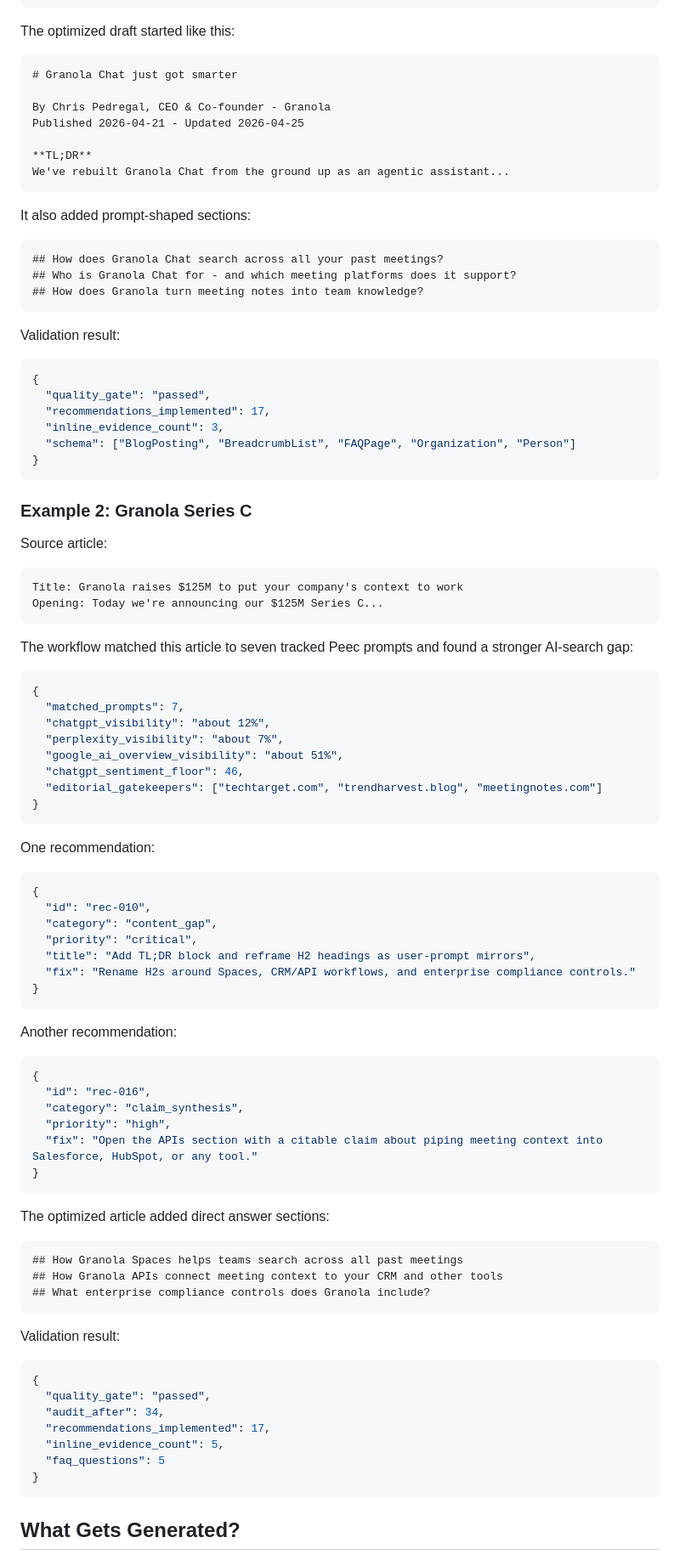
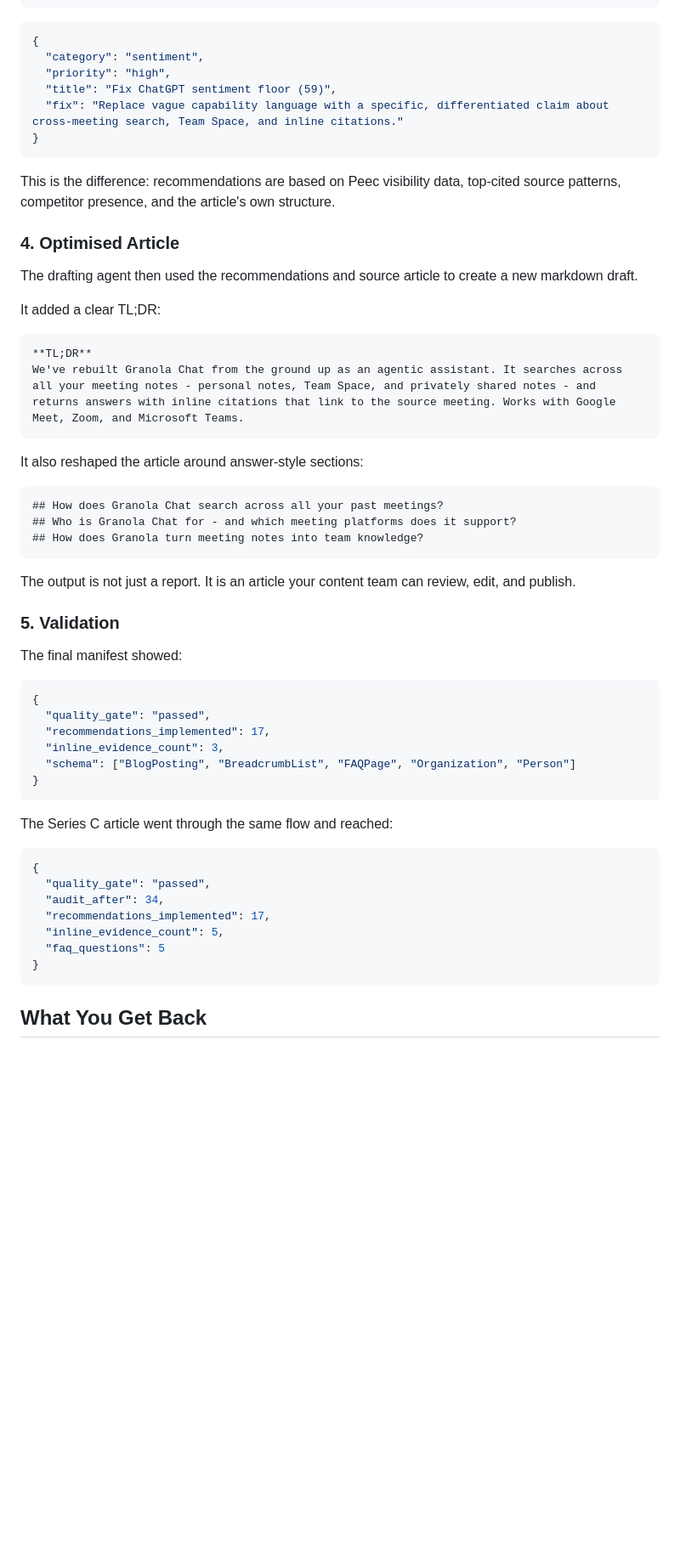
Before and after one commit to mlobo2012/AI-search-blog-optimiser, a Markdown page: README.md, the part around one of its changes. Shown at 85% size. Rendered like a GitHub page; blank space fills up the shorter version.

````diff
--- a/README.md
+++ b/README.md
@@ -147,19 +160,29 @@ It then produced specific recommendations, not generic SEO advice:
 }
 ```
 
-The optimized draft started like this:
+```json
+{
+  "category": "sentiment",
+  "priority": "high",
+  "title": "Fix ChatGPT sentiment floor (59)",
+  "fix": "Replace vague capability language with a specific, differentiated claim about cross-meeting search, Team Space, and inline citations."
+}
+```
+
+This is the difference: recommendations are based on Peec visibility data, top-cited source patterns, competitor presence, and the article's own structure.
+
+### 4. Optimised Article
+
+The drafting agent then used the recommendations and source article to create a new markdown draft.
+
+It added a clear TL;DR:
 
 ```markdown
-# Granola Chat just got smarter
-
-By Chris Pedregal, CEO & Co-founder - Granola
-Published 2026-04-21 - Updated 2026-04-25
-
 **TL;DR**
-We've rebuilt Granola Chat from the ground up as an agentic assistant...
+We've rebuilt Granola Chat from the ground up as an agentic assistant. It searches across all your meeting notes - personal notes, Team Space, and privately shared notes - and returns answers with inline citations that link to the source meeting. Works with Google Meet, Zoom, and Microsoft Teams.
 ```
 
-It also added prompt-shaped sections:
+It also reshaped the article around answer-style sections:
 
 ```markdown
 ## How does Granola Chat search across all your past meetings?
@@ -167,7 +190,11 @@ It also added prompt-shaped sections:
 ## How does Granola turn meeting notes into team knowledge?
 ```
 
-Validation result:
+The output is not just a report. It is an article your content team can review, edit, and publish.
+
+### 5. Validation
+
+The final manifest showed:
 
 ```json
 {
@@ -178,60 +205,7 @@ Validation result:
 }
 ```
 
-### Example 2: Granola Series C
-
-Source article:
-
-```text
-Title: Granola raises $125M to put your company's context to work
-Opening: Today we're announcing our $125M Series C...
-```
-
-The workflow matched this article to seven tracked Peec prompts and found a stronger AI-search gap:
-
-```json
-{
-  "matched_prompts": 7,
-  "chatgpt_visibility": "about 12%",
-  "perplexity_visibility": "about 7%",
-  "google_ai_overview_visibility": "about 51%",
-  "chatgpt_sentiment_floor": 46,
-  "editorial_gatekeepers": ["techtarget.com", "trendharvest.blog", "meetingnotes.com"]
-}
-```
-
-One recommendation:
-
-```json
-{
-  "id": "rec-010",
-  "category": "content_gap",
-  "priority": "critical",
-  "title": "Add TL;DR block and reframe H2 headings as user-prompt mirrors",
-  "fix": "Rename H2s around Spaces, CRM/API workflows, and enterprise compliance controls."
-}
-```
-
-Another recommendation:
-
-```json
-{
-  "id": "rec-016",
-  "category": "claim_synthesis",
-  "priority": "high",
-  "fix": "Open the APIs section with a citable claim about piping meeting context into Salesforce, HubSpot, or any tool."
-}
-```
-
-The optimized article added direct answer sections:
-
-```markdown
-## How Granola Spaces helps teams search across all past meetings
-## How Granola APIs connect meeting context to your CRM and other tools
-## What enterprise compliance controls does Granola include?
-```
-
-Validation result:
+The Series C article went through the same flow and reached:
 
 ```json
 {
@@ -243,5 +217,5 @@ Validation result:
 }
 ```
 
-## What Gets Generated?
+## What You Get Back
 
````
Also changed, not shown: other parts of README.md (+117 -101 lines).
